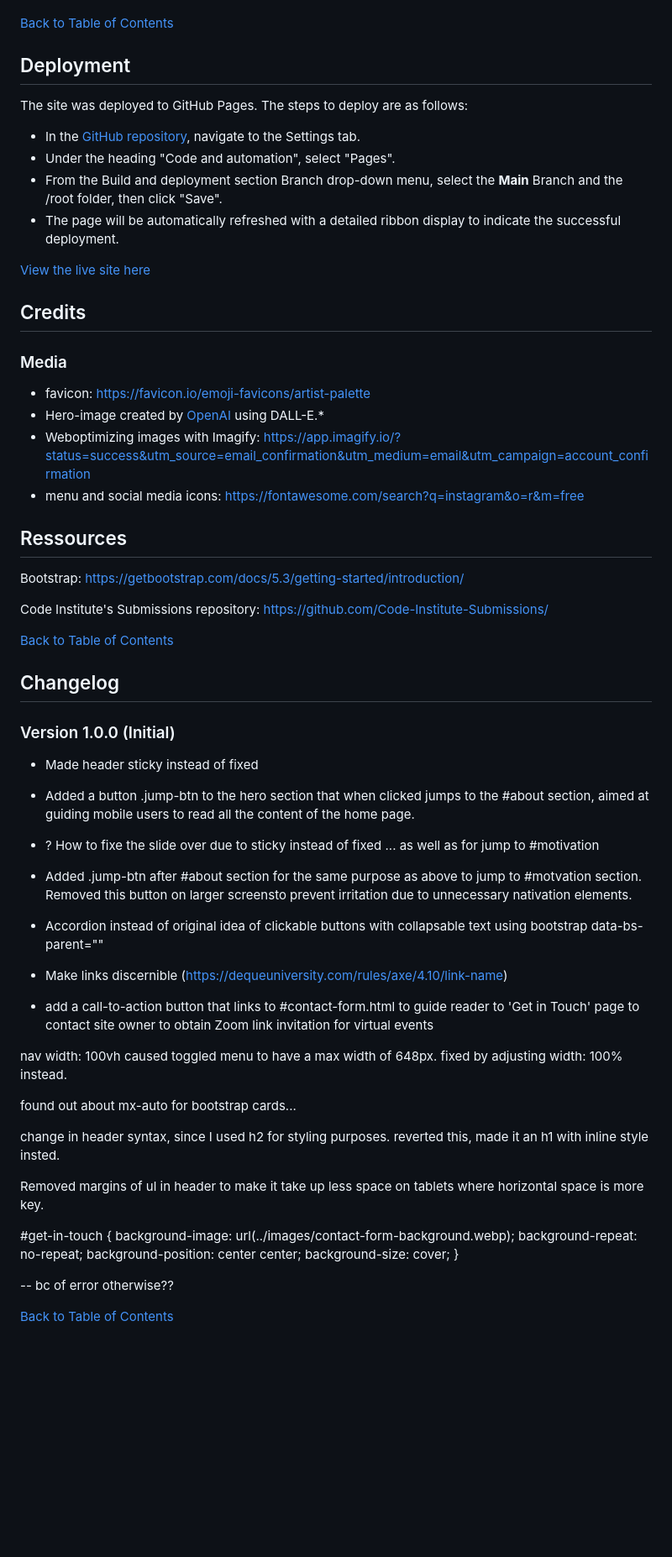
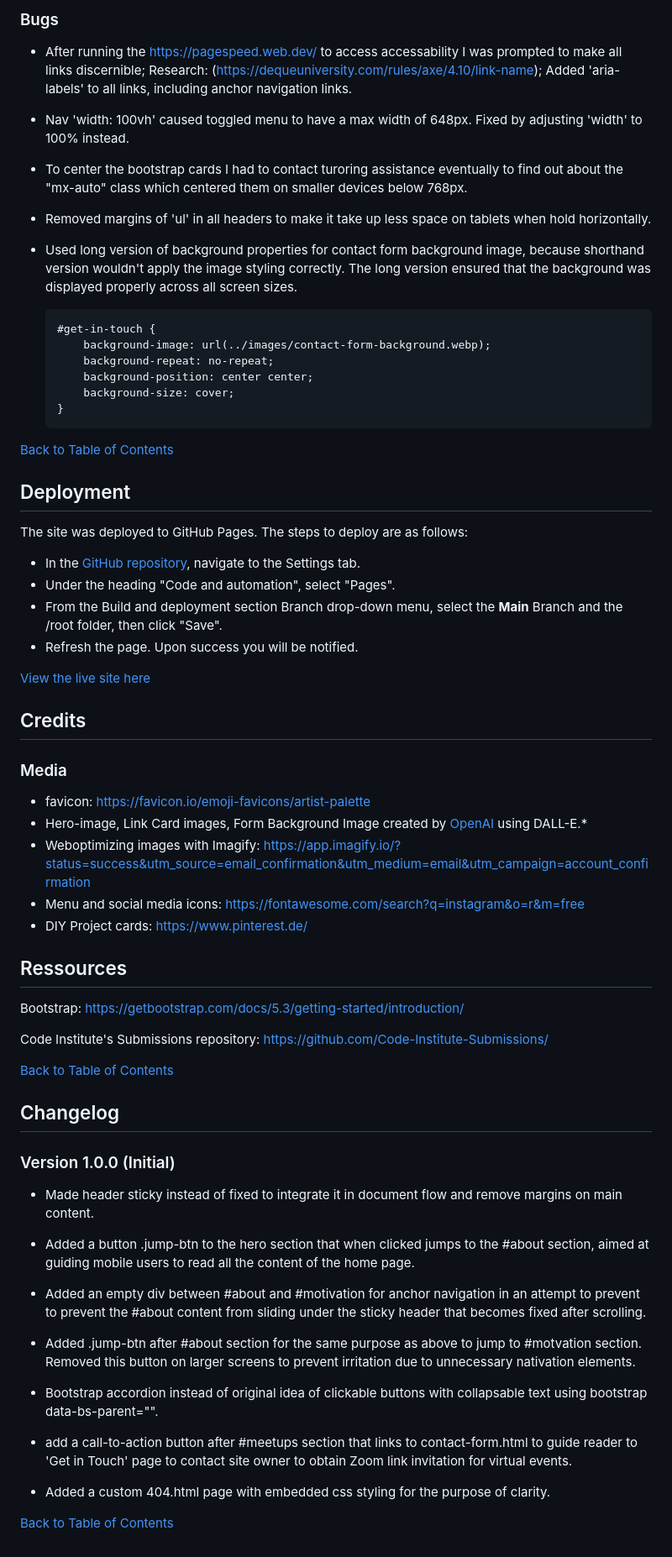
Before and after one commit to nathiedeheyl/paint-and-sip-friends, a Markdown page: README.md, the part around the change printed below. Shown: that part at 84% size. Drawn GitHub-style; blank space fills up the shorter version.

Commit message:
update chapter technologies, deployment and media, finalise chapter testing and changelog in README

````diff
--- a/README.md
+++ b/README.md
@@ -275,3 +306,23 @@ https://dequeuniversity.com/rules/axe/4.10/link-name
+### Bugs
+
++ After running the https://pagespeed.web.dev/ to access accessability I was prompted to make all links discernible; Research: (https://dequeuniversity.com/rules/axe/4.10/link-name); Added 'aria-labels' to all links, including anchor navigation links.
+
++ Nav 'width: 100vh' caused toggled menu to have a max width of 648px. Fixed by adjusting 'width' to 100% instead.
+
++ To center the bootstrap cards I had to contact turoring assistance eventually to find out about the "mx-auto" class which centered them on smaller devices below 768px.
+
++ Removed margins of 'ul' in all headers to make it take up less space on tablets when hold horizontally.
+
++ Used long version of background properties for contact form background image, because shorthand version wouldn't apply the image styling correctly. The long version ensured that the background was displayed properly across all screen sizes.
+
+    ```
+    #get-in-touch {
+        background-image: url(../images/contact-form-background.webp);
+        background-repeat: no-repeat;
+        background-position: center center;
+        background-size: cover;
+    }
+    ```
 
 [Back to Table of Contents](https://github.com/nathiedeheyl/paint-and-sip-friends/blob/main/README.md#tabel-of-contents)
 
@@ -282,7 +333,7 @@ The site was deployed to GitHub Pages. The steps to deploy are as follows:
 - In the [GitHub repository](https://github.com/nathiedeheyl/paint-and-sip-friends), navigate to the Settings tab.
 - Under the heading "Code and automation", select "Pages".
 - From the Build and deployment section Branch drop-down menu, select the **Main** Branch and the /root folder, then click "Save".
-- The page will be automatically refreshed with a detailed ribbon display to indicate the successful deployment.
+- Refresh the page. Upon success you will be notified.
 
 [View the live site here](https://nathiedeheyl.github.io/paint-and-sip-friends)
 
@@ -291,9 +342,10 @@ The site was deployed to GitHub Pages. The steps to deploy are as follows:
 ### Media
 
 + favicon: https://favicon.io/emoji-favicons/artist-palette
-+ Hero-image created by [OpenAI](https://openai.com/) using DALL-E.*
++ Hero-image, Link Card images, Form Background Image created by [OpenAI](https://openai.com/) using DALL-E.*
 + Weboptimizing images with Imagify: https://app.imagify.io/?status=success&utm_source=email_confirmation&utm_medium=email&utm_campaign=account_confirmation
-+ menu and social media icons: https://fontawesome.com/search?q=instagram&o=r&m=free
++ Menu and social media icons: https://fontawesome.com/search?q=instagram&o=r&m=free
++ DIY Project cards: https://www.pinterest.de/
 
 ## Ressources
 
@@ -307,35 +359,18 @@ Code Institute's Submissions repository: https://github.com/Code-Institute-Submi
 
 ### Version 1.0.0 (Initial)
 
-+ Made header sticky instead of fixed
++ Made header sticky instead of fixed to integrate it in document flow and remove margins on main content.
 
 + Added a button .jump-btn to the hero section that when clicked jumps to the #about section, aimed at guiding mobile users to read all the content of the home page.
 
-+ ? How to fixe the slide over due to sticky instead of fixed ... as well as for jump to #motivation
++ Added an empty div between #about and #motivation for anchor navigation in an attempt to prevent to prevent the #about content from sliding under the sticky header that becomes fixed after scrolling.
 
-+ Added .jump-btn after #about section for the same purpose as above to jump to #motvation section. Removed this button on larger screensto prevent irritation due to unnecessary nativation elements.
++ Added .jump-btn after #about section for the same purpose as above to jump to #motvation section. Removed this button on larger screens to prevent irritation due to unnecessary nativation elements.
 
-+ Accordion instead of original idea of clickable buttons with collapsable text using bootstrap data-bs-parent=""
++ Bootstrap accordion instead of original idea of clickable buttons with collapsable text using bootstrap data-bs-parent="".
 
-+ Make links discernible (https://dequeuniversity.com/rules/axe/4.10/link-name)
++ add a call-to-action button after #meetups section that links to contact-form.html to guide reader to 'Get in Touch' page to contact site owner to obtain Zoom link invitation for virtual events.
 
-+ add a call-to-action button that links to #contact-form.html to guide reader to 'Get in Touch' page to contact site owner to obtain Zoom link invitation for virtual events
-
-nav width: 100vh caused toggled menu to have a max width of 648px. fixed by adjusting width: 100% instead.
-
-found out about mx-auto for bootstrap cards...
-
-change in header syntax, since I used h2 for styling purposes. reverted this, made it an h1 with inline style insted.
-
-Removed margins of ul in header to make it take up less space on tablets where horizontal space is more key.
-
-#get-in-touch {
-    background-image: url(../images/contact-form-background.webp);
-    background-repeat: no-repeat;
-    background-position: center center;
-    background-size: cover;
-}
-
--- bc of error otherwise??
++ Added a custom 404.html page with embedded css styling for the purpose of clarity.
 
 [Back to Table of Contents](https://github.com/nathiedeheyl/paint-and-sip-friends/blob/main/README.md#tabel-of-contents)
````
Also changed, not shown: other parts of README.md (+33 -2 lines).
